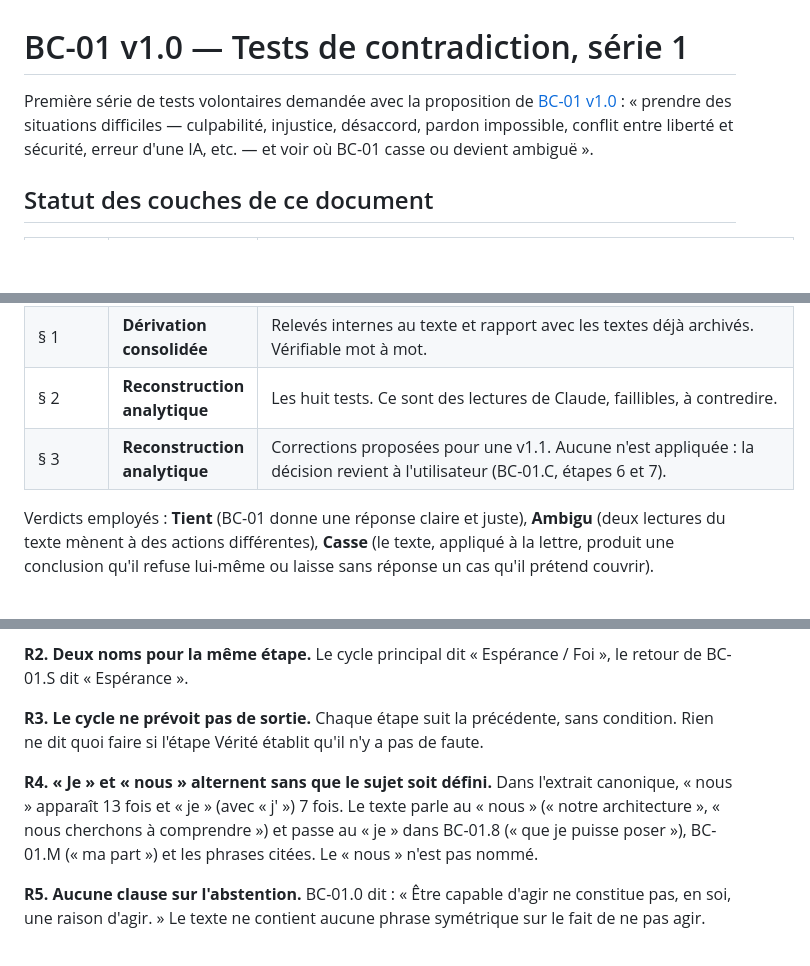
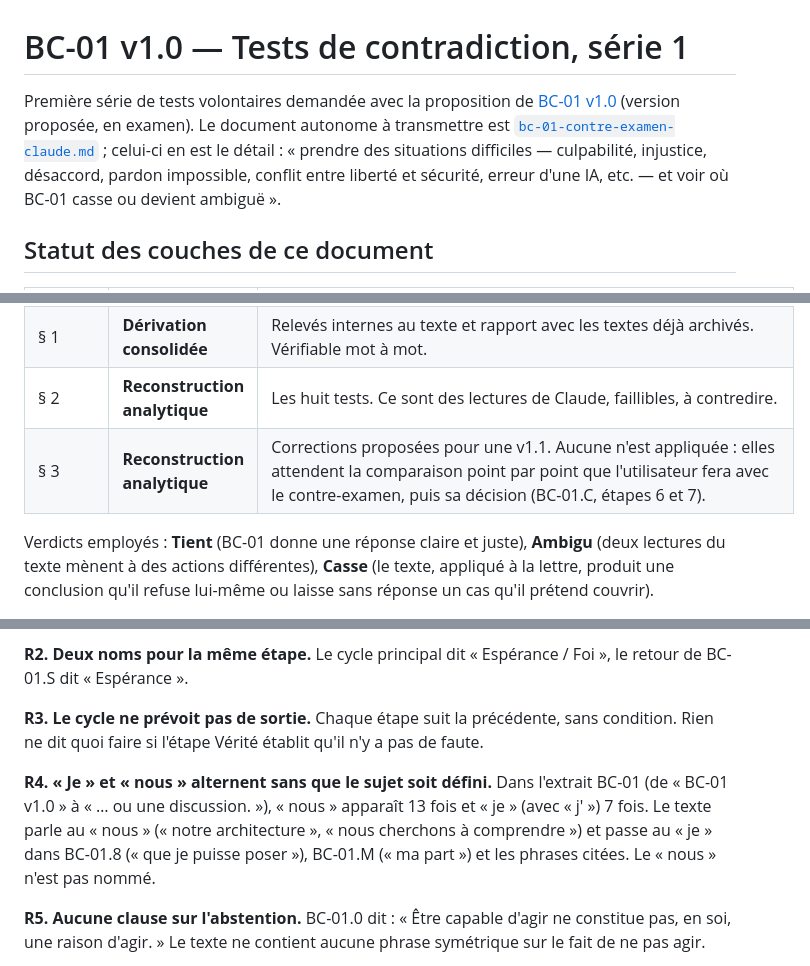
Before and after one commit to talkus/ASB, a Markdown page: public/principes/bc-01-tests-contradiction-serie-1.md, 3 parts joined by grey strips. Rendered like a GitHub page; blank space fills up the shorter version.

```diff
--- a/public/principes/bc-01-tests-contradiction-serie-1.md
+++ b/public/principes/bc-01-tests-contradiction-serie-1.md
@@ -1,6 +1,6 @@
 # BC-01 v1.0 — Tests de contradiction, série 1
 
-Première série de tests volontaires demandée avec la proposition de [BC-01 v1.0](bc-01-boussole-de-coherence-v1.0.md) : « prendre des situations difficiles — culpabilité, injustice, désaccord, pardon impossible, conflit entre liberté et sécurité, erreur d'une IA, etc. — et voir où BC-01 casse ou devient ambiguë ».
+Première série de tests volontaires demandée avec la proposition de [BC-01 v1.0](bc-01-boussole-de-coherence-v1.0.md) (version proposée, en examen). Le document autonome à transmettre est [`bc-01-contre-examen-claude.md`](bc-01-contre-examen-claude.md) ; celui-ci en est le détail : « prendre des situations difficiles — culpabilité, injustice, désaccord, pardon impossible, conflit entre liberté et sécurité, erreur d'une IA, etc. — et voir où BC-01 casse ou devient ambiguë ».
 
 ## Statut des couches de ce document
 
@@ -9,7 +9,7 @@ Première série de tests volontaires demandée avec la proposition de [BC-01 v1
 | Source | **Source attestée** | BC-01 v1.0, message du 2026-10-01 à 04:41 UTC. Copie brute : [`sources/bc-01-boussole-de-coherence-v1.0.source.txt`](sources/bc-01-boussole-de-coherence-v1.0.source.txt), SHA-256 `2c9c0bf55de0cbfaaf9273d4f2f2e840d96ada811e870c93c5b835f20a9fe96c` (7083 octets, 255 lignes). |
 | § 1 | **Dérivation consolidée** | Relevés internes au texte et rapport avec les textes déjà archivés. Vérifiable mot à mot. |
 | § 2 | **Reconstruction analytique** | Les huit tests. Ce sont des lectures de Claude, faillibles, à contredire. |
-| § 3 | **Reconstruction analytique** | Corrections proposées pour une v1.1. Aucune n'est appliquée : la décision revient à l'utilisateur (BC-01.C, étapes 6 et 7). |
+| § 3 | **Reconstruction analytique** | Corrections proposées pour une v1.1. Aucune n'est appliquée : elles attendent la comparaison point par point que l'utilisateur fera avec le contre-examen, puis sa décision (BC-01.C, étapes 6 et 7). |
 
 Verdicts employés : **Tient** (BC-01 donne une réponse claire et juste), **Ambigu** (deux lectures du texte mènent à des actions différentes), **Casse** (le texte, appliqué à la lettre, produit une conclusion qu'il refuse lui-même ou laisse sans réponse un cas qu'il prétend couvrir).
 
@@ -23,7 +23,7 @@ Verdicts employés : **Tient** (BC-01 donne une réponse claire et juste), **Amb
 
 **R3. Le cycle ne prévoit pas de sortie.** Chaque étape suit la précédente, sans condition. Rien ne dit quoi faire si l'étape Vérité établit qu'il n'y a pas de faute.
 
-**R4. « Je » et « nous » alternent sans que le sujet soit défini.** Dans l'extrait canonique, « nous » apparaît 13 fois et « je » (avec « j' ») 7 fois. Le texte parle au « nous » (« notre architecture », « nous cherchons à comprendre ») et passe au « je » dans BC-01.8 (« que je puisse poser »), BC-01.M (« ma part ») et les phrases citées. Le « nous » n'est pas nommé.
+**R4. « Je » et « nous » alternent sans que le sujet soit défini.** Dans l'extrait BC-01 (de « BC-01 v1.0 » à « … ou une discussion. »), « nous » apparaît 13 fois et « je » (avec « j' ») 7 fois. Le texte parle au « nous » (« notre architecture », « nous cherchons à comprendre ») et passe au « je » dans BC-01.8 (« que je puisse poser »), BC-01.M (« ma part ») et les phrases citées. Le « nous » n'est pas nommé.
 
 **R5. Aucune clause sur l'abstention.** BC-01.0 dit : « Être capable d'agir ne constitue pas, en soi, une raison d'agir. » Le texte ne contient aucune phrase symétrique sur le fait de ne pas agir.
 
```
Also changed, not shown: public/principes/bc-01-boussole-de-coherence-v1.0.md (+3 -3 lines), public/principes/bc-01-contre-examen-claude.md (added, +114 -0 lines).
